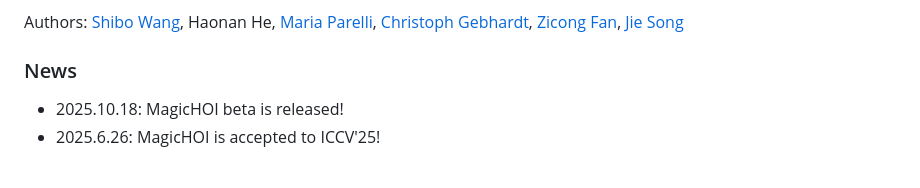
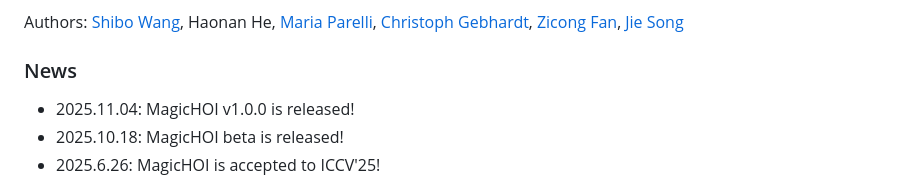
Before and after one commit to byran-wang/MagicHOI, a Markdown page: README.md, the part around the change. GitHub-like rendering.

Commit message:
[ENH] release v1.0.0

```diff
--- a/README.md
+++ b/README.md
@@ -12,6 +12,7 @@ Authors: [Shibo Wang](https://byran-wang.github.io/ShiboWang), Haonan He, [Maria
 
 ### News
 
+- 2025.11.04: MagicHOI v1.0.0 is released!
 - 2025.10.18: MagicHOI beta is released!
 - 2025.6.26: MagicHOI is accepted to ICCV'25!
 
```
